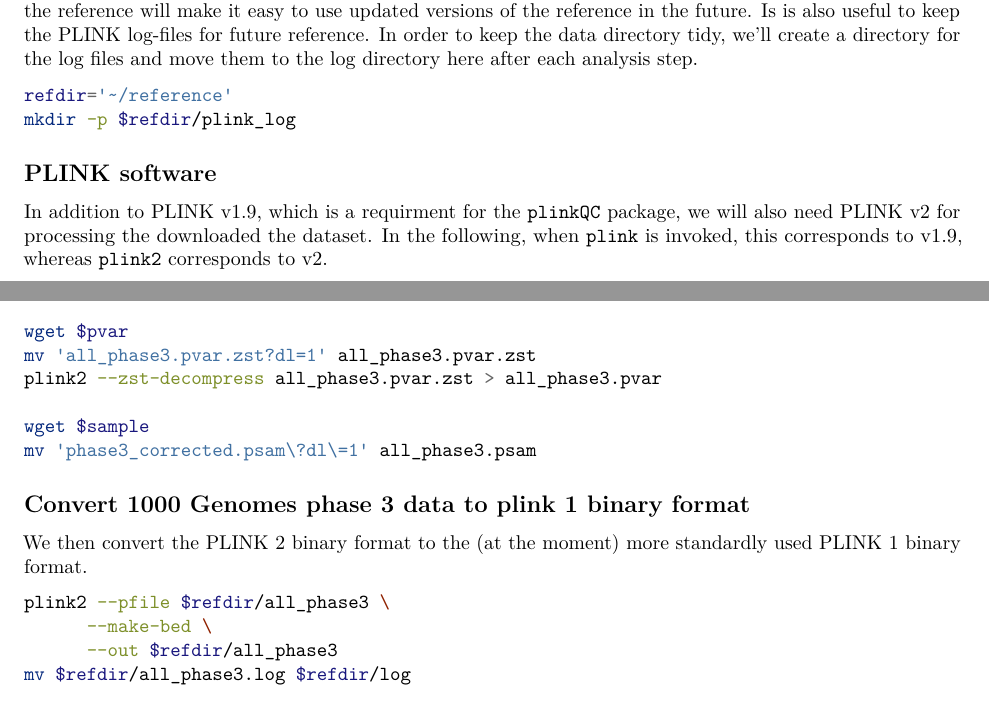
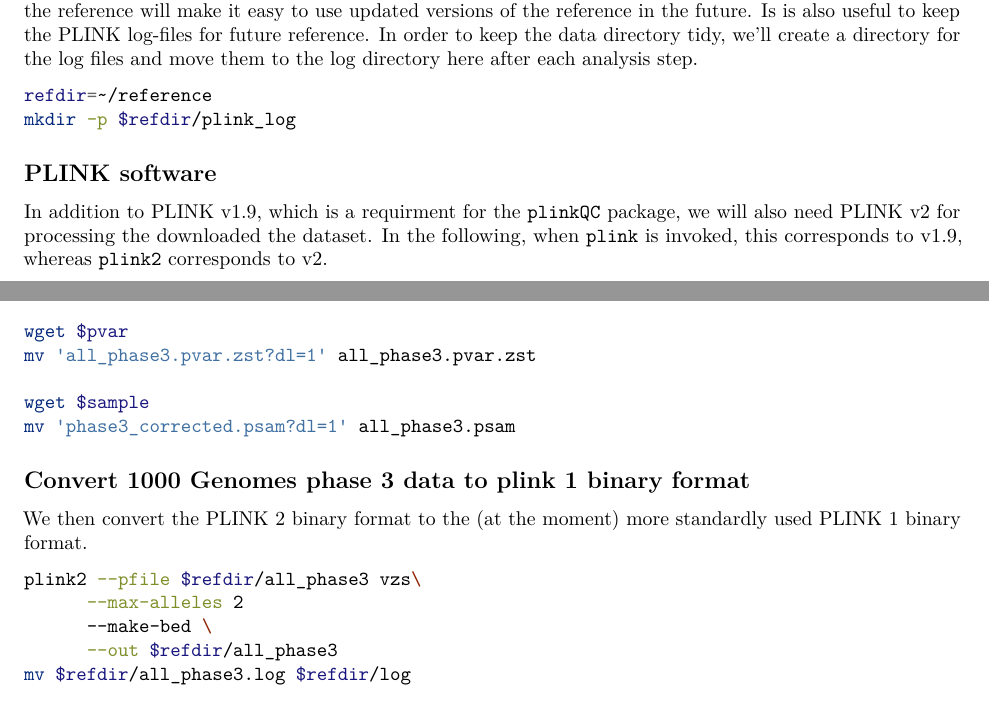
Before and after one commit to meyer-lab-cshl/plinkQC, an R Markdown document (doc/Genomes1000.Rmd): two parts of pages 1 and 2 of 2, joined at a grey line, cut so that both start at the same text. Rendered offline with R 4.5, knitr and Pandoc, then LaTeX, with nearby package versions; a font, style sheet, LaTeX package, included part or bibliography that could not be used is replaced or left out.

Commit message:
Address #10, updating plink2 conversion commands; fiing some typos

````diff
--- a/doc/Genomes1000.Rmd
+++ b/doc/Genomes1000.Rmd
@@ -49,7 +49,7 @@ keep the data directory tidy, we'll create a directory for the log files and
 move them to the log directory here after each analysis step.
 
 ```{bash setup, eval=FALSE}
-refdir='~/reference'
+refdir=~/reference
 mkdir -p $refdir/plink_log
 ```
 
@@ -87,10 +87,9 @@ plink2 --zst-decompress all_phase3.pgen.zst > all_phase3.pgen
 
 wget $pvar
 mv 'all_phase3.pvar.zst?dl=1' all_phase3.pvar.zst
-plink2 --zst-decompress all_phase3.pvar.zst > all_phase3.pvar
 
 wget $sample
-mv 'phase3_corrected.psam\?dl\=1' all_phase3.psam
+mv 'phase3_corrected.psam?dl=1' all_phase3.psam
 ```
 
 ## Convert 1000 Genomes phase 3 data to plink 1 binary format
@@ -99,7 +98,8 @@ We then convert the
 (at the moment) more standardly used
 [PLINK 1 binary format](https://www.cog-genomics.org/plink/1.9/inputbped).
 ```{bash convert, eval=FALSE}
-plink2 --pfile $refdir/all_phase3 \
+plink2 --pfile $refdir/all_phase3 vzs\
+      --max-alleles 2
       --make-bed \
       --out $refdir/all_phase3
 mv $refdir/all_phase3.log $refdir/log
````
